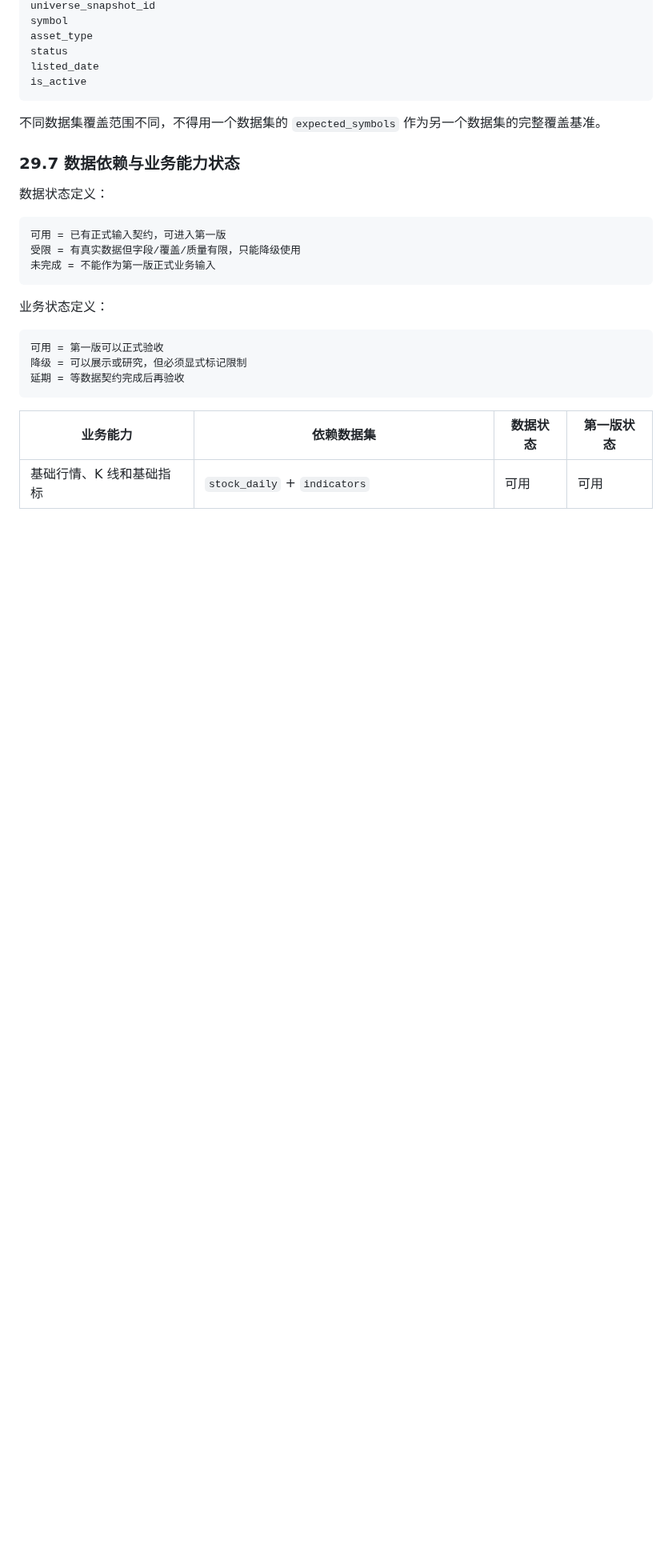
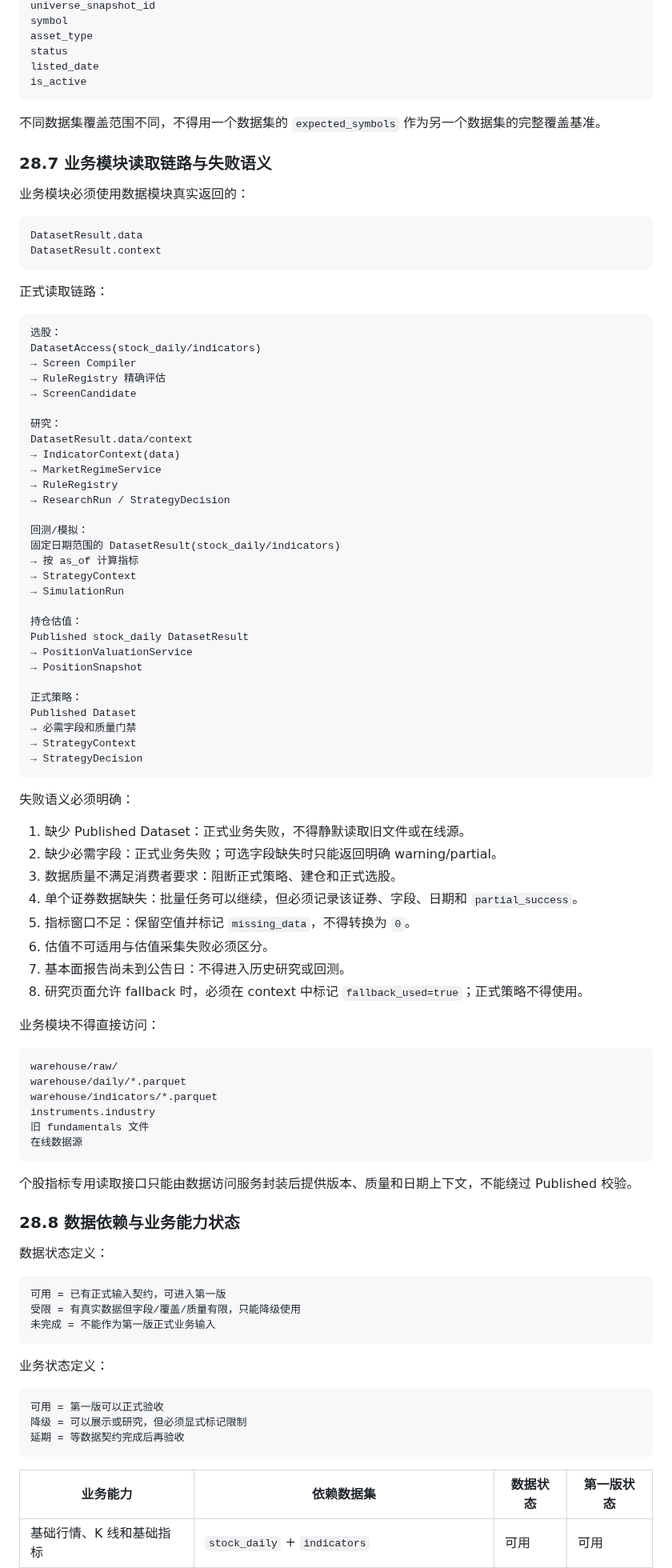
Before and after one commit to fewhg3yhjt/stock-data-analyse, a Markdown page: docs/DATA_PIPELINE_V1_DESIGN.md, the part around one of its changes. Shown at 80% size. Rendered like a GitHub page; blank space fills up the shorter version.

Commit message:
docs: consolidate data pipeline documentation

````diff
--- a/docs/DATA_PIPELINE_V1_DESIGN.md
+++ b/docs/DATA_PIPELINE_V1_DESIGN.md
@@ -2167,7 +2188,74 @@ is_active
 
 不同数据集覆盖范围不同，不得用一个数据集的 `expected_symbols` 作为另一个数据集的完整覆盖基准。
 
-### 29.7 数据依赖与业务能力状态
+### 28.7 业务模块读取链路与失败语义
+
+业务模块必须使用数据模块真实返回的：
+
+```text
+DatasetResult.data
+DatasetResult.context
+```
+
+正式读取链路：
+
+```text
+选股：
+DatasetAccess(stock_daily/indicators)
+→ Screen Compiler
+→ RuleRegistry 精确评估
+→ ScreenCandidate
+
+研究：
+DatasetResult.data/context
+→ IndicatorContext(data)
+→ MarketRegimeService
+→ RuleRegistry
+→ ResearchRun / StrategyDecision
+
+回测/模拟：
+固定日期范围的 DatasetResult(stock_daily/indicators)
+→ 按 as_of 计算指标
+→ StrategyContext
+→ SimulationRun
+
+持仓估值：
+Published stock_daily DatasetResult
+→ PositionValuationService
+→ PositionSnapshot
+
+正式策略：
+Published Dataset
+→ 必需字段和质量门禁
+→ StrategyContext
+→ StrategyDecision
+```
+
+失败语义必须明确：
+
+1. 缺少 Published Dataset：正式业务失败，不得静默读取旧文件或在线源。
+2. 缺少必需字段：正式业务失败；可选字段缺失时只能返回明确 warning/partial。
+3. 数据质量不满足消费者要求：阻断正式策略、建仓和正式选股。
+4. 单个证券数据缺失：批量任务可以继续，但必须记录该证券、字段、日期和 `partial_success`。
+5. 指标窗口不足：保留空值并标记 `missing_data`，不得转换为 `0`。
+6. 估值不可适用与估值采集失败必须区分。
+7. 基本面报告尚未到公告日：不得进入历史研究或回测。
+8. 研究页面允许 fallback 时，必须在 context 中标记 `fallback_used=true`；正式策略不得使用。
+
+业务模块不得直接访问：
+
+```text
+warehouse/raw/
+warehouse/daily/*.parquet
+warehouse/indicators/*.parquet
+instruments.industry
+旧 fundamentals 文件
+在线数据源
+```
+
+个股指标专用读取接口只能由数据访问服务封装后提供版本、质量和日期上下文，不能绕过 Published 校验。
+
+### 28.8 数据依赖与业务能力状态
 
 数据状态定义：
 
````
Also changed, not shown: other parts of docs/DATA_PIPELINE_V1_DESIGN.md (+48 -27 lines).
